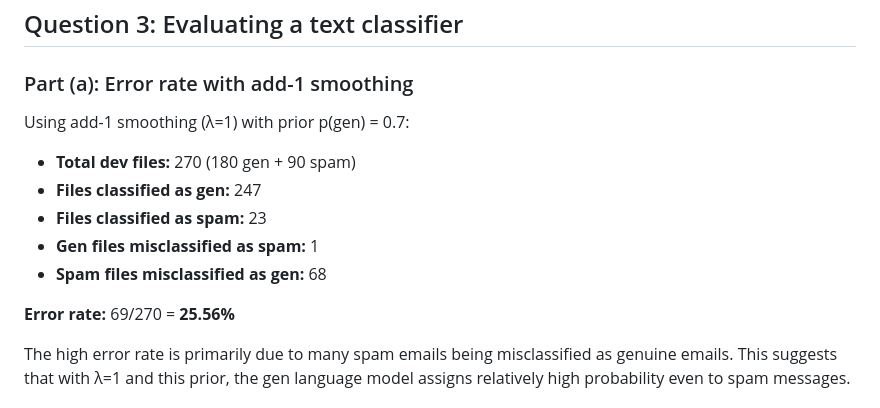
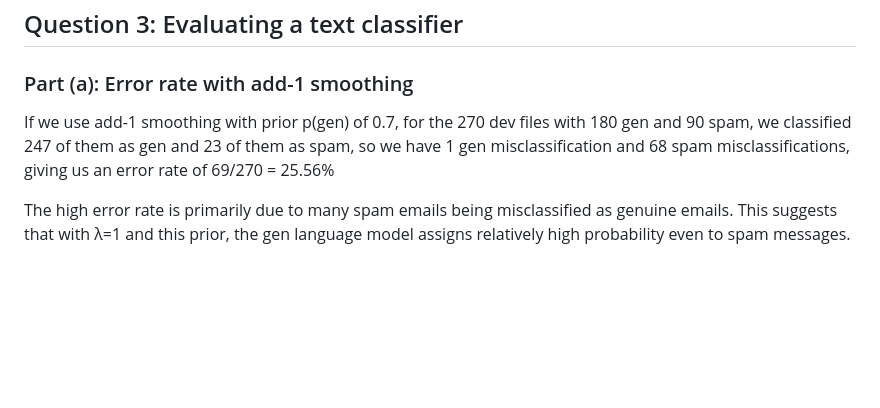
Before and after one commit to elliott-leow/nlp-hw3, a Markdown page: answers.md, the part around the change. Rendered like a GitHub page; blank space fills up the shorter version.

Commit message:
edited first half of 3a

```diff
--- a/answers.md
+++ b/answers.md
@@ -14,15 +14,7 @@ It then classifies based on the maximum a posteriori (MAP) decision rule.
 
 ### Part (a): Error rate with add-1 smoothing
 
-Using add-1 smoothing (λ=1) with prior p(gen) = 0.7:
-
-- **Total dev files:** 270 (180 gen + 90 spam)
-- **Files classified as gen:** 247
-- **Files classified as spam:** 23
-- **Gen files misclassified as spam:** 1
-- **Spam files misclassified as gen:** 68
-
-**Error rate:** 69/270 = **25.56%**
+If we use add-1 smoothing with prior p(gen) of 0.7, for the 270 dev files with 180 gen and 90 spam, we classified 247 of them as gen and 23 of them as spam, so we have 1 gen misclassification and 68 spam misclassifications, giving us an error rate of 69/270 = 25.56%
 
 The high error rate is primarily due to many spam emails being misclassified as genuine emails. This suggests that with λ=1 and this prior, the gen language model assigns relatively high probability even to spam messages.
 
```
